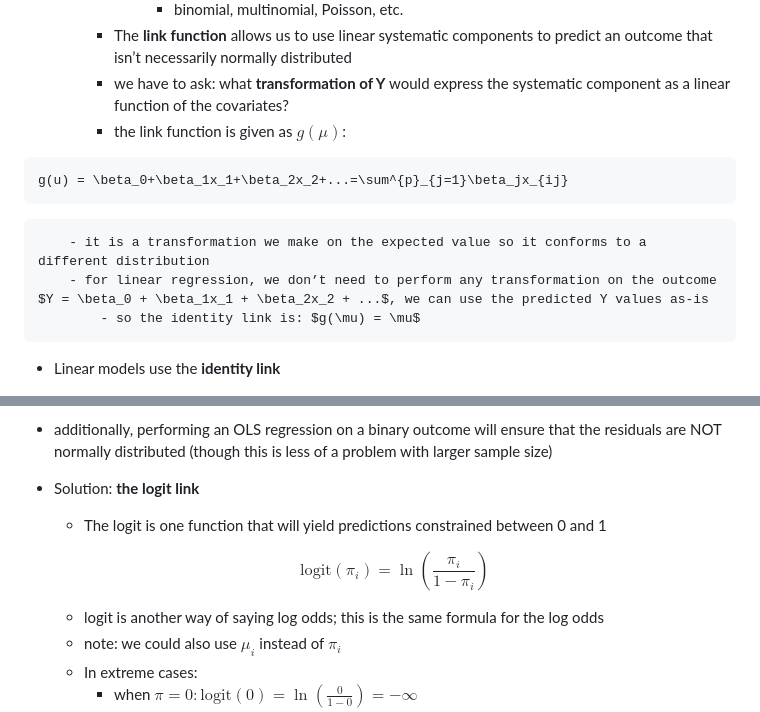
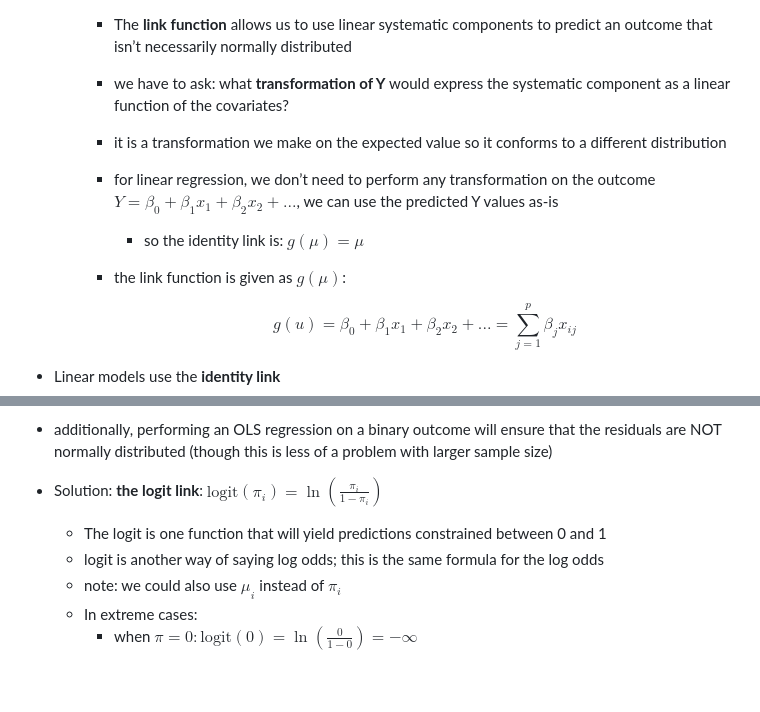
Before and after one commit to flemm0/PM592, a Markdown page: Lecture_Materials/Week08/README.md, 2 parts joined by grey strips. GitHub-like rendering; blank space fills up the shorter version.

Commit message:
test math block rendering inline with bullet points 2

````diff
--- a/Lecture_Materials/Week08/README.md
+++ b/Lecture_Materials/Week08/README.md
@@ -225,15 +225,15 @@ The Generalized Linear Model
                 - binomial, multinomial, Poisson, etc.
         - The **link function** allows us to use linear systematic components to predict an outcome that isn’t necessarily normally distributed
         - we have to ask: what **********transformation of Y********** would express the systematic component as a linear function of the covariates?
-        - the link function is given as $g(\mu)$:
-
-```math
-g(u) = \beta_0+\beta_1x_1+\beta_2x_2+...=\sum^{p}_{j=1}\beta_jx_{ij}
-```
-
         - it is a transformation we make on the expected value so it conforms to a different distribution
         - for linear regression, we don’t need to perform any transformation on the outcome $Y = \beta_0 + \beta_1x_1 + \beta_2x_2 + ...$, we can use the predicted Y values as-is
             - so the identity link is: $g(\mu) = \mu$
+        - the link function is given as $g(\mu)$:
+
+          $$
+          g(u) = \beta_0+\beta_1x_1+\beta_2x_2+...=\sum^{p}_{j=1}\beta_jx_{ij}
+          $$
+
 
 - Linear models use the **identity link**
 - Models that are nonlinear use a different link
@@ -246,13 +246,8 @@ Example: examine a model to predict child’s asthma from mother and father
 - we can get a result, but there is no guarantee that the model will make sense
 - the range of linear regression is ($-\infty$ to $\infty$). Since the outcome is a probability, anything outside of [0,1] is nonsensical
 - additionally, performing an OLS regression on a binary outcome will ensure that the residuals are NOT normally distributed (though this is less of a problem with larger sample size)
-- Solution: **the logit link**
+- Solution: **the logit link**: $\text{logit}(\pi_i) = \ln(\frac{\pi_i}{1-\pi_i})$
     - The logit is one function that will yield predictions constrained between 0 and 1
-
-    $$
-    \text{logit}(\pi_i) = \ln(\frac{\pi_i}{1-\pi_i})
-    $$
-
     - logit is another way of saying log odds; this is the same formula for the log odds
     - note: we could also use $\mu_i$ instead of $\pi_i$
     - In extreme cases:
````
